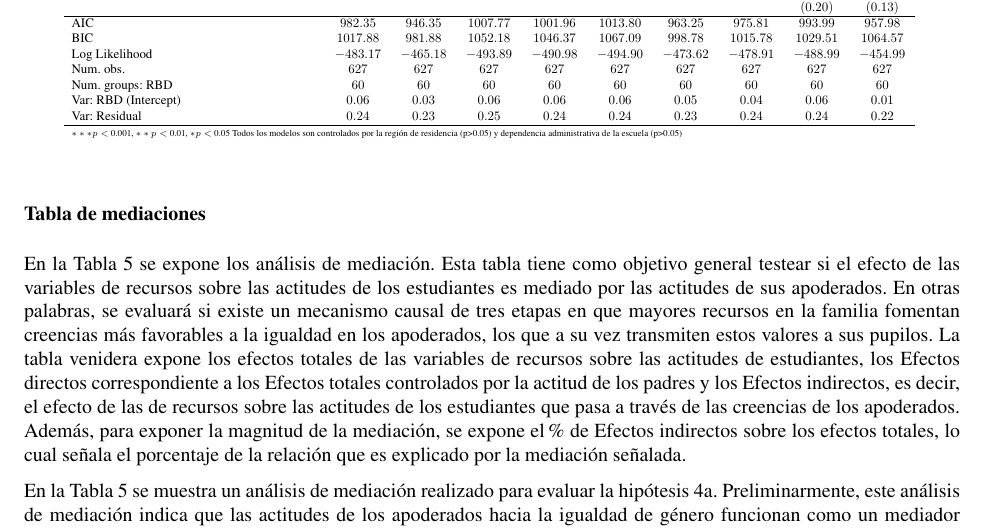
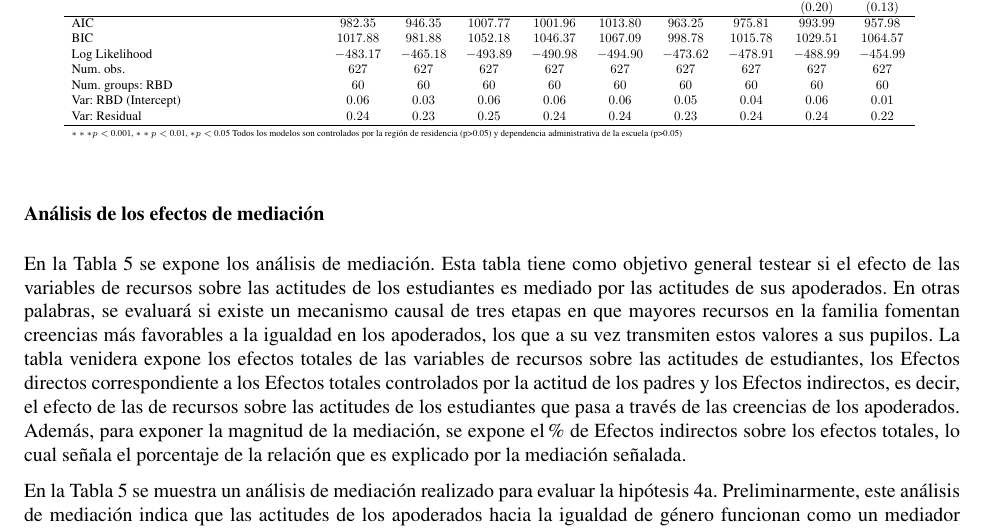
Before and after one commit to damiranda/tolerance, an R Markdown document (paper_analysis.Rmd): part of page 18 of 25, cut so that both start at the same text. The pictures show the output file paper_analysis.pdf that the author committed with the source.

Commit message:
Actualización PDF

```diff
--- a/paper_analysis.Rmd
+++ b/paper_analysis.Rmd
@@ -362,7 +364,7 @@ knitreg(list(reg_esp.priv1,reg_esp.priv2,reg_esp.priv3,reg_esp.priv4,reg_esp.pri
 
 \newpage
 
-### Tabla de mediaciones
+### Análisis de los efectos de mediación
 En la Tabla 5 se expone los análisis de mediación. Esta tabla tiene como objetivo general testear si el efecto de las variables de recursos sobre las actitudes de los estudiantes es mediado por las actitudes de sus apoderados. En otras palabras, se evaluará si existe un mecanismo causal de tres etapas en que mayores recursos en la familia fomentan creencias más favorables a la igualdad en los apoderados, los que a su vez transmiten estos valores a sus pupilos. La tabla venidera expone los efectos totales de las variables de recursos sobre las actitudes de estudiantes, los Efectos directos correspondiente a los Efectos totales controlados por la actitud de los padres y los Efectos indirectos, es decir, el efecto de las de recursos sobre las actitudes de los estudiantes que pasa a través de las creencias de los apoderados. Además, para exponer la magnitud de la mediación, se expone el % de Efectos indirectos sobre los efectos totales, lo cual señala el porcentaje de la relación que es explicado por la mediación señalada.
 
 En la Tabla 5 se muestra un análisis de mediación realizado para evaluar la hipótesis 4a. Preliminarmente, este análisis de mediación indica que las actitudes de los apoderados hacia la igualdad de género funcionan como un mediador de la relación entre los recursos socioeconómicos de la familia y las actitudes de los estudiantes hacia la igualdad de género.
```
Also changed, not shown: paper_analysis.pdf, paper_analysis.Rmd (2 more changed lines), 1 other file.
